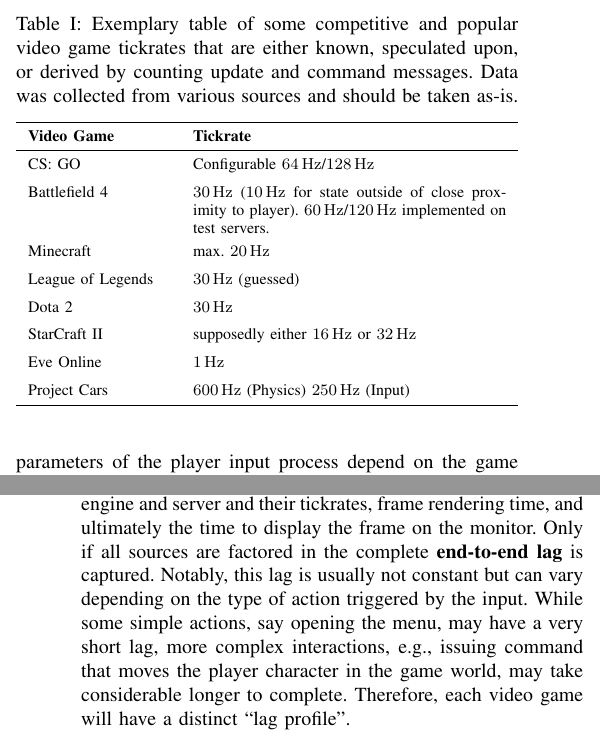
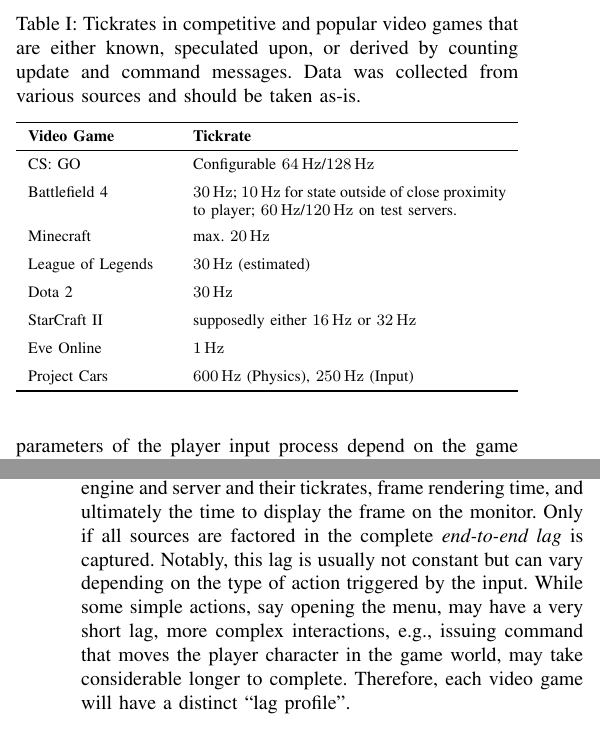
Before and after one commit to mas-ude/onlinegame-lag-sim, a LaTeX paper (paper/paper.tex, which reads paper/big-picture.tex): two parts of the columns of pages 2 and 3 of 9, joined at a grey line, cut so that both start at the same text. Compiled offline with pdfLaTeX.

Commit message:
Fix formatting (remove sole \textbf)
Also, fiddle with the tickrates table.

```diff
--- a/paper/big-picture.tex
+++ b/paper/big-picture.tex
@@ -51,7 +51,7 @@
 \newcommand{\mymidrule}{\addlinespace }
 
 \begin{table}[!t]
-\caption{Exemplary table of some competitive and popular video game tickrates that are either known, speculated upon, or derived by counting update and command messages. Data was collected from various sources and should be taken as-is.}
+\caption{Tickrates in competitive and popular video games that are either known, speculated upon, or derived by counting update and command messages. Data was collected from various sources and should be taken as-is.}
 % \hoss{Welche rel. bzw. unreliable sources? Gibt es auch typische framerates dazu?}
 % fm: inoffizielle, nicht-wissenschaftliche quellen, da diese werte normalerweise nicht durch den entwickler veröffentlicht werden; für framerates gibt es keine werte, da diese normalerweise unlocked laufen (zumindest für pc, bei konsolen für alle entweder 30 oder 60), ist eigentlich zu komplex um an der stelle darauf einzugehen
 \label{tbl:tickrates}
@@ -61,14 +61,14 @@
 		\textbf{Video Game} & \textbf{Tickrate} \\
 		\midrule
 		CS: GO & Configurable \SI{64}{\hertz}/\SI{128}{\hertz} \\ \mymidrule
-		Battlefield 4 & \SI{30}{\hertz} (\SI{10}{\hertz} for state outside of close proximity to player). \SI{60}{\hertz}/\SI{120}{\hertz} implemented on test servers. \\ \mymidrule
+		Battlefield 4 & \SI{30}{\hertz}; \SI{10}{\hertz} for state outside of close proximity to player; \SI{60}{\hertz}/\SI{120}{\hertz} on test servers. \\ \mymidrule
 		Minecraft & max. \SI{20}{\hertz} \\ \mymidrule
-		League of Legends & \SI{30}{\hertz} (guessed) \\ \mymidrule
+		League of Legends & \SI{30}{\hertz} (estimated) \\ \mymidrule
 		Dota 2 & \SI{30}{\hertz} \\ \mymidrule
 		StarCraft II & supposedly either \SI{16}{\hertz} or \SI{32}{\hertz} \\ \mymidrule
 		Eve Online & \SI{1}{\hertz} \\ \mymidrule
 %		Sports Game 1 & \\ \midrule
-		Project Cars & \SI{600}{\hertz} (Physics) \SI{250}{\hertz} (Input) \\ %https://twitter.com/projectcarsgame/status/551340759858040833
+		Project Cars & \SI{600}{\hertz} (Physics), \SI{250}{\hertz} (Input) \\ %https://twitter.com/projectcarsgame/status/551340759858040833
 		\bottomrule
 	\end{tabu}
 \end{table}
@@ -143,7 +143,7 @@
 
 Lag in video gaming is often described solely on the basis of the network delay in an online game. It should be evident that the lag is a critically important factor for almost all games. This is especially true for fast or competitive games, as it governs the reaction time to in-game events.
 
-However, focussing solely on network delay neglects other components that contribute to the lag, including the input device, the time to sample and process the input, the game engine and server and their tickrates, frame rendering time, and ultimately the time to display the frame on the monitor. Only if all sources are factored in the complete \textbf{end-to-end lag} is captured. Notably, this lag is usually not constant but can vary depending on the type of action triggered by the input. While some simple actions, say opening the menu, may have a very short lag, more complex interactions, e.g., issuing command that moves the player character in the game world, may take considerable longer to complete. %, partly due to the actions taking more than one game tick to complete.
+However, focussing solely on network delay neglects other components that contribute to the lag, including the input device, the time to sample and process the input, the game engine and server and their tickrates, frame rendering time, and ultimately the time to display the frame on the monitor. Only if all sources are factored in the complete \textit{end-to-end lag} is captured. Notably, this lag is usually not constant but can vary depending on the type of action triggered by the input. While some simple actions, say opening the menu, may have a very short lag, more complex interactions, e.g., issuing command that moves the player character in the game world, may take considerable longer to complete. %, partly due to the actions taking more than one game tick to complete.
 Therefore, each video game will have a distinct ``lag profile''.
 
 
```
